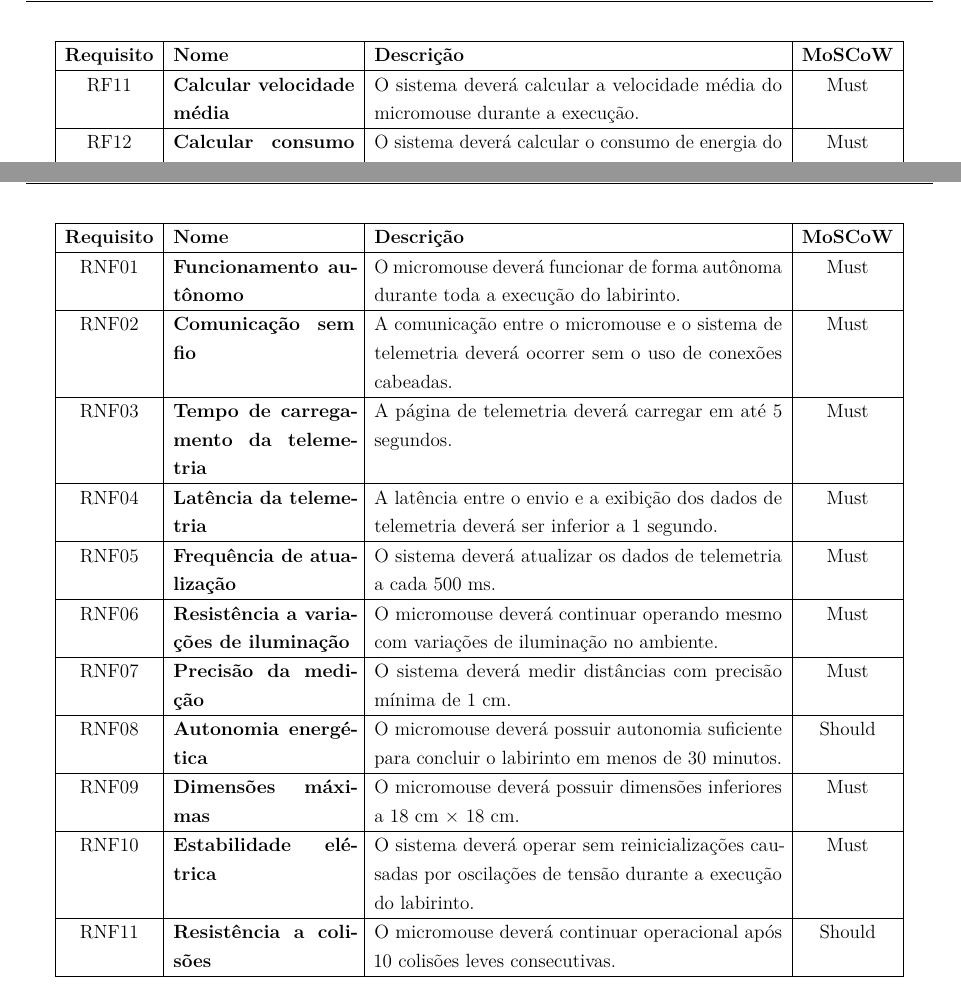
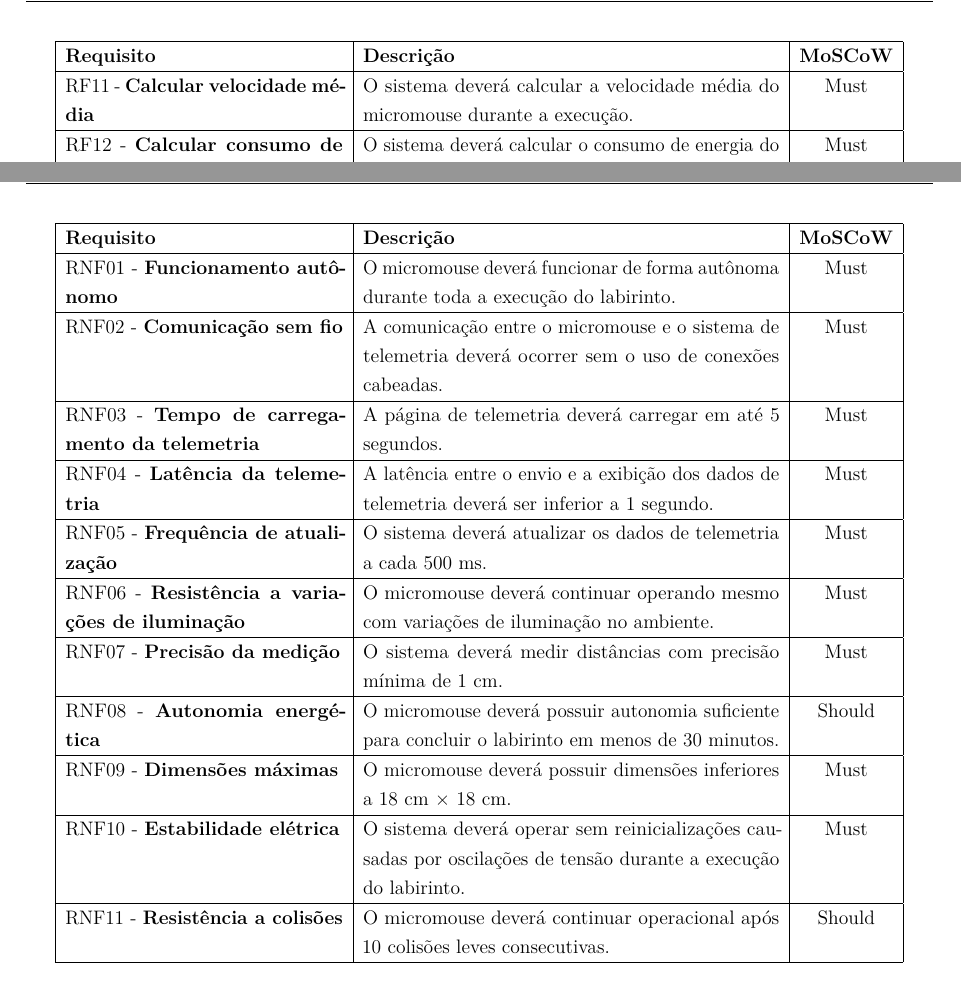
Before and after one commit to fcte-pi1/2026_1_PI1_Grupo02_Juliana, a LaTeX thesis (docs/relatorio/relatorio.tex, which reads docs/relatorio/editaveis/06_projetoconceitual.tex, docs/relatorio/fixos/pacotes.tex): two parts of pages 23 and 24 of 49, joined at a grey line, cut so that both start at the same text. Compiled offline with pdfLaTeX.

Commit message:
docs: Reformatando tabela e corrigindo posição da imagem do DER

```diff
--- a/docs/relatorio/editaveis/06_projetoconceitual.tex
+++ b/docs/relatorio/editaveis/06_projetoconceitual.tex
@@ -151,2 +151 @@
     \hline
-    \textbf{Requisito} & \textbf{Nome} & \textbf{Descrição} & \textbf{MoSCoW} \\ \hline
@@ -183,33 +183,33 @@
     \begin{center}
     \captionof{table}{Requisitos funcionais de telemetria.}
     \resizebox{0.95\textwidth}{!}{
-    \begin{tabular}{|c|p{4cm}|p{9cm}|c|}
+    \begin{tabular}{|p{6cm}|p{9cm}|c|}
     \hline
-    \textbf{Requisito} & \textbf{Nome} & \textbf{Descrição} & \textbf{MoSCoW} \\ \hline
+    \textbf{Requisito} & \textbf{Descrição} & \textbf{MoSCoW} \\ \hline
 
-    RF11 & \textbf{Calcular velocidade média} & O sistema deverá calcular a velocidade média do micromouse durante a execução. & Must \\ \hline
+    RF11 - \textbf{Calcular velocidade média} & O sistema deverá calcular a velocidade média do micromouse durante a execução. & Must \\ \hline
 
-    RF12 & \textbf{Calcular consumo de energia} & O sistema deverá calcular o consumo de energia do micromouse durante sua operação. & Must \\ \hline
+    RF12 - \textbf{Calcular consumo de energia} & O sistema deverá calcular o consumo de energia do micromouse durante sua operação. & Must \\ \hline
 
-    RF13 & \textbf{Salvar o caminho percorrido} & O sistema deverá salvar o trajeto percorrido pelo micromouse durante a navegação. & Must \\ \hline
+    RF13 - \textbf{Salvar o caminho percorrido} & O sistema deverá salvar o trajeto percorrido pelo micromouse durante a navegação. & Must \\ \hline
 
-    RF14 & \textbf{Mapear o labirinto} & O sistema deverá gerar um mapa do labirinto durante a execução. & Must \\ \hline
+    RF14 - \textbf{Mapear o labirinto} & O sistema deverá gerar um mapa do labirinto durante a execução. & Must \\ \hline
 
-    RF15 & \textbf{Armazenar o mapa descoberto} & O sistema deverá armazenar o mapa descoberto pelo micromouse. & Must \\ \hline
+    RF15 - \textbf{Armazenar o mapa descoberto} & O sistema deverá armazenar o mapa descoberto pelo micromouse. & Must \\ \hline
 
-    RF16 & \textbf{Exibir dados de telemetria em tempo real} & O sistema deverá exibir os dados de telemetria do micromouse em tempo real. & Must \\ \hline
+    RF16 - \textbf{Exibir dados de telemetria em tempo real} & O sistema deverá exibir os dados de telemetria do micromouse em tempo real. & Must \\ \hline
 
-    RF17 & \textbf{Enviar dados de telemetria em tempo real} & O micromouse deverá enviar os dados de telemetria em tempo real para o sistema web. & Must \\ \hline
+    RF17 - \textbf{Enviar dados de telemetria em tempo real} & O micromouse deverá enviar os dados de telemetria em tempo real para o sistema web. & Must \\ \hline
 
-    RF18 & \textbf{Monitorar o nível da bateria do sistema} & O sistema deverá monitorar o nível da bateria do micromouse. & Must \\ \hline
+    RF18 - \textbf{Monitorar o nível da bateria do sistema} & O sistema deverá monitorar o nível da bateria do micromouse. & Must \\ \hline
 
-    RF19 & \textbf{Registrar o tempo total de operação do micromouse} & O sistema deverá registrar o tempo total de operação do micromouse. & Must \\ \hline
+    RF19 - \textbf{Registrar o tempo total de operação do micromouse} & O sistema deverá registrar o tempo total de operação do micromouse. & Must \\ \hline
 
-    RF20 & \textbf{Indicar o status de conclusão do desafio} & O sistema deverá indicar o status de conclusão do desafio após a execução do labirinto. & Must \\ \hline
+    RF20 - \textbf{Indicar o status de conclusão do desafio} & O sistema deverá indicar o status de conclusão do desafio após a execução do labirinto. & Must \\ \hline
 
-    RF21 & \textbf{Monitorar a tensão da alimentação elétrica} & O sistema deverá monitorar a tensão da alimentação elétrica do micromouse. & Must \\ \hline
+    RF21 - \textbf{Monitorar a tensão da alimentação elétrica} & O sistema deverá monitorar a tensão da alimentação elétrica do micromouse. & Must \\ \hline
 
-    RF22 & \textbf{Controlar remotamente a execução do micromouse} & O sistema deverá permitir iniciar e interromper remotamente a execução do micromouse. & Must \\ \hline
+    RF22 - \textbf{Controlar remotamente a execução do micromouse} & O sistema deverá permitir iniciar e interromper remotamente a execução do micromouse. & Must \\ \hline
 
     \end{tabular}
     }
@@ -223,31 +223,31 @@
     \begin{center}
     \captionof{table}{Requisitos não funcionais do micromouse.}
     \resizebox{0.95\textwidth}{!}{
-    \begin{tabular}{|c|p{4cm}|p{9cm}|c|}
+    \begin{tabular}{|p{6cm}|p{9cm}|c|}
     \hline
-    \textbf{Requisito} & \textbf{Nome} & \textbf{Descrição} & \textbf{MoSCoW} \\ \hline
+    \textbf{Requisito} & \textbf{Descrição} & \textbf{MoSCoW} \\ \hline
 
-    RNF01 & \textbf{Funcionamento autônomo} & O micromouse deverá funcionar de forma autônoma durante toda a execução do labirinto. & Must \\ \hline
+    RNF01 - \textbf{Funcionamento autônomo} & O micromouse deverá funcionar de forma autônoma durante toda a execução do labirinto. & Must \\ \hline
 
-    RNF02 & \textbf{Comunicação sem fio} & A comunicação entre o micromouse e o sistema de telemetria deverá ocorrer sem o uso de conexões cabeadas. & Must \\ \hline
+    RNF02 - \textbf{Comunicação sem fio} & A comunicação entre o micromouse e o sistema de telemetria deverá ocorrer sem o uso de conexões cabeadas. & Must \\ \hline
 
-    RNF03 & \textbf{Tempo de carregamento da telemetria} & A página de telemetria deverá carregar em até 5 segundos. & Must \\ \hline
+    RNF03 - \textbf{Tempo de carregamento da telemetria} & A página de telemetria deverá carregar em até 5 segundos. & Must \\ \hline
 
-    RNF04 & \textbf{Latência da telemetria} & A latência entre o envio e a exibição dos dados de telemetria deverá ser inferior a 1 segundo. & Must \\ \hline
+    RNF04 - \textbf{Latência da telemetria} & A latência entre o envio e a exibição dos dados de telemetria deverá ser inferior a 1 segundo. & Must \\ \hline
 
-    RNF05 & \textbf{Frequência de atualização} & O sistema deverá atualizar os dados de telemetria a cada 500 ms. & Must \\ \hline
+    RNF05 - \textbf{Frequência de atualização} & O sistema deverá atualizar os dados de telemetria a cada 500 ms. & Must \\ \hline
 
-    RNF06 & \textbf{Resistência a variações de iluminação} & O micromouse deverá continuar operando mesmo com variações de iluminação no ambiente. & Must \\ \hline
+    RNF06 - \textbf{Resistência a variações de iluminação} & O micromouse deverá continuar operando mesmo com variações de iluminação no ambiente. & Must \\ \hline
 
-    RNF07 & \textbf{Precisão da medição} & O sistema deverá medir distâncias com precisão mínima de 1 cm. & Must \\ \hline
+    RNF07 - \textbf{Precisão da medição} & O sistema deverá medir distâncias com precisão mínima de 1 cm. & Must \\ \hline
 
-    RNF08 & \textbf{Autonomia energética} & O micromouse deverá possuir autonomia suficiente para concluir o labirinto em menos de 30 minutos. & Should \\ \hline
+    RNF08 - \textbf{Autonomia energética} & O micromouse deverá possuir autonomia suficiente para concluir o labirinto em menos de 30 minutos. & Should \\ \hline
 
-    RNF09 & \textbf{Dimensões máximas} & O micromouse deverá possuir dimensões inferiores a 18 cm × 18 cm. & Must \\ \hline
+    RNF09 - \textbf{Dimensões máximas} & O micromouse deverá possuir dimensões inferiores a 18 cm × 18 cm. & Must \\ \hline
 
-    RNF10 & \textbf{Estabilidade elétrica} & O sistema deverá operar sem reinicializações causadas por oscilações de tensão durante a execução do labirinto. & Must \\ \hline
+    RNF10 - \textbf{Estabilidade elétrica} & O sistema deverá operar sem reinicializações causadas por oscilações de tensão durante a execução do labirinto. & Must \\ \hline
 
-    RNF11 & \textbf{Resistência a colisões} & O micromouse deverá continuar operacional após 10 colisões leves consecutivas. & Should \\ \hline
+    RNF11 - \textbf{Resistência a colisões} & O micromouse deverá continuar operacional após 10 colisões leves consecutivas. & Should \\ \hline
 
     \end{tabular}
     }
--- a/docs/relatorio/fixos/pacotes.tex
+++ b/docs/relatorio/fixos/pacotes.tex
@@ -14,6 +14,7 @@
 \usepackage{indentfirst}
 \usepackage{caption}
 \usepackage{multicol}
+\usepackage{float}
 
 % Gráficos e cores
 \usepackage{graphicx}
```
Also changed, not shown: docs/relatorio/editaveis/06_projetoconceitual.tex (27 more changed lines).
